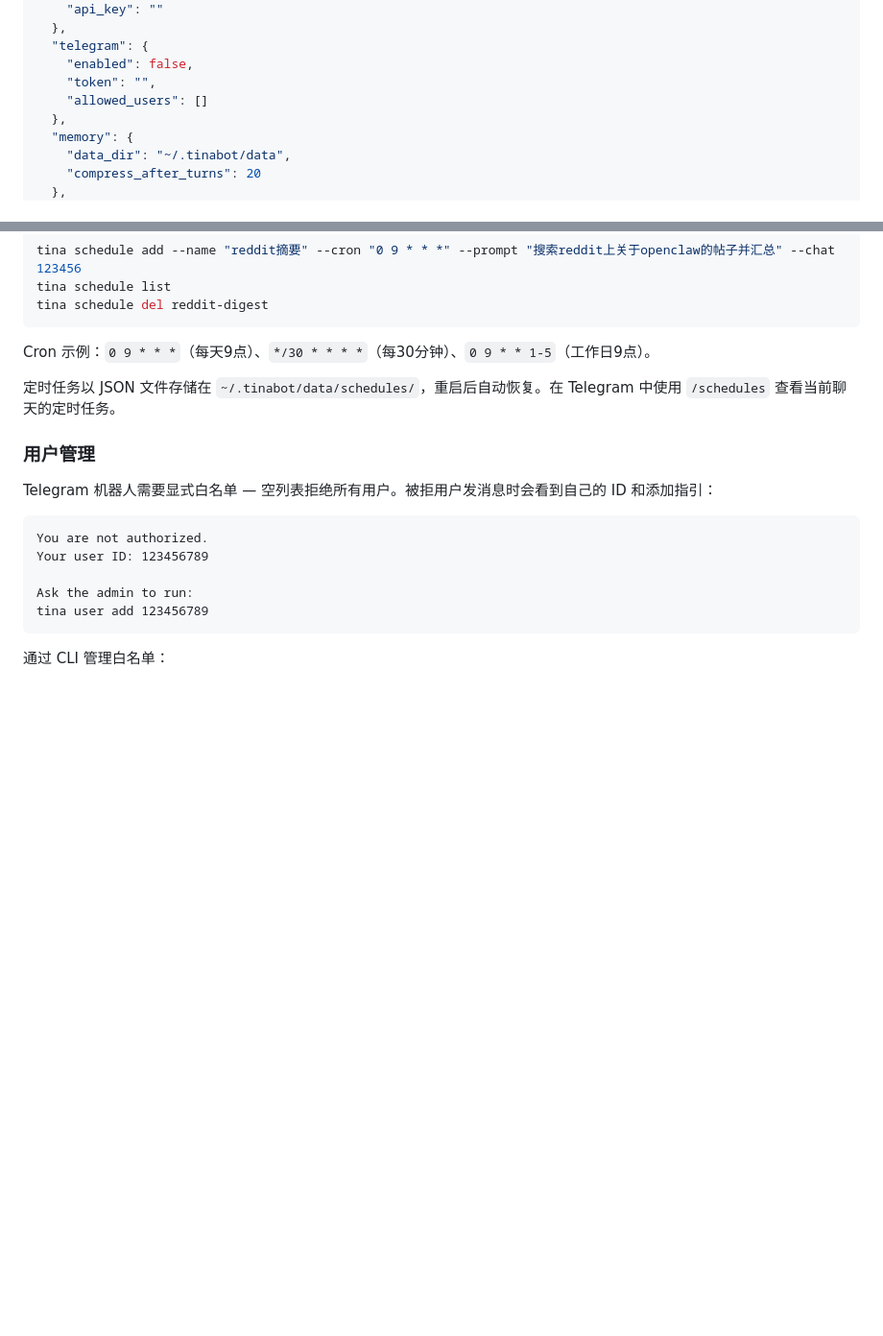
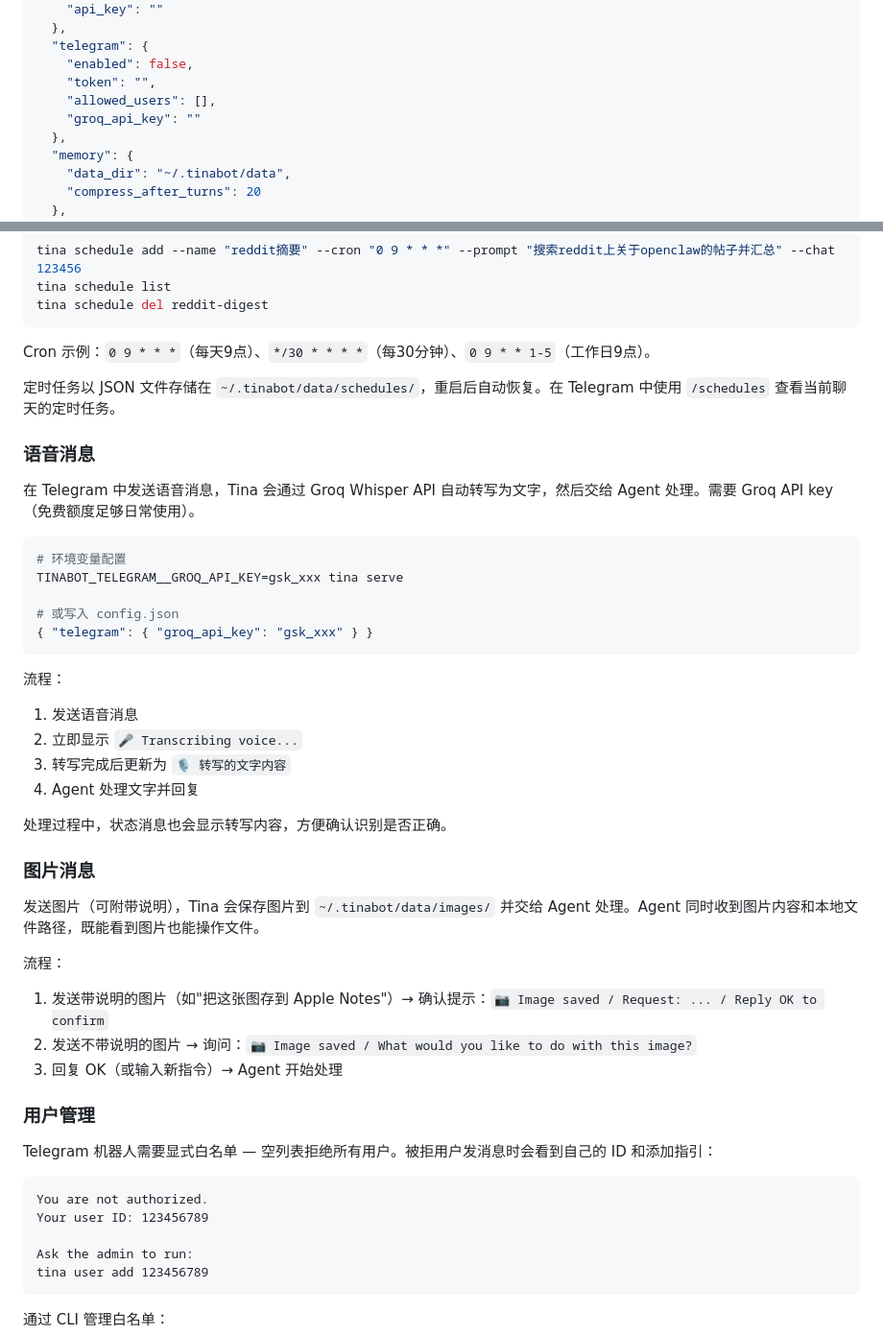
Before and after one commit to netmsglog/tinabot, a Markdown page: README.md, 2 parts joined by grey strips. Shown at 96% size. Drawn GitHub-style; blank space fills up the shorter version.

````diff
--- a/README.md
+++ b/README.md
@@ -153,7 +184,8 @@ Config is loaded from `~/.tinabot/config.json` and can be overridden with `TINAB
   "telegram": {
     "enabled": false,
     "token": "",
-    "allowed_users": []
+    "allowed_users": [],
+    "groq_api_key": ""
   },
   "memory": {
     "data_dir": "~/.tinabot/data",
@@ -297,6 +331,35 @@ Cron 示例：`0 9 * * *`（每天9点）、`*/30 * * * *`（每30分钟）、`0
 
 定时任务以 JSON 文件存储在 `~/.tinabot/data/schedules/`，重启后自动恢复。在 Telegram 中使用 `/schedules` 查看当前聊天的定时任务。
 
+### 语音消息
+
+在 Telegram 中发送语音消息，Tina 会通过 Groq Whisper API 自动转写为文字，然后交给 Agent 处理。需要 Groq API key（免费额度足够日常使用）。
+
+```bash
+# 环境变量配置
+TINABOT_TELEGRAM__GROQ_API_KEY=gsk_xxx tina serve
+
+# 或写入 config.json
+{ "telegram": { "groq_api_key": "gsk_xxx" } }
+```
+
+流程：
+1. 发送语音消息
+2. 立即显示 `🎤 Transcribing voice...`
+3. 转写完成后更新为 `🎙 转写的文字内容`
+4. Agent 处理文字并回复
+
+处理过程中，状态消息也会显示转写内容，方便确认识别是否正确。
+
+### 图片消息
+
+发送图片（可附带说明），Tina 会保存图片到 `~/.tinabot/data/images/` 并交给 Agent 处理。Agent 同时收到图片内容和本地文件路径，既能看到图片也能操作文件。
+
+流程：
+1. 发送带说明的图片（如"把这张图存到 Apple Notes"）→ 确认提示：`📷 Image saved / Request: ... / Reply OK to confirm`
+2. 发送不带说明的图片 → 询问：`📷 Image saved / What would you like to do with this image?`
+3. 回复 OK（或输入新指令）→ Agent 开始处理
+
 ### 用户管理
 
 Telegram 机器人需要显式白名单 — 空列表拒绝所有用户。被拒用户发消息时会看到自己的 ID 和添加指引：
````
Also changed, not shown: other parts of README.md (+33 -0 lines).
